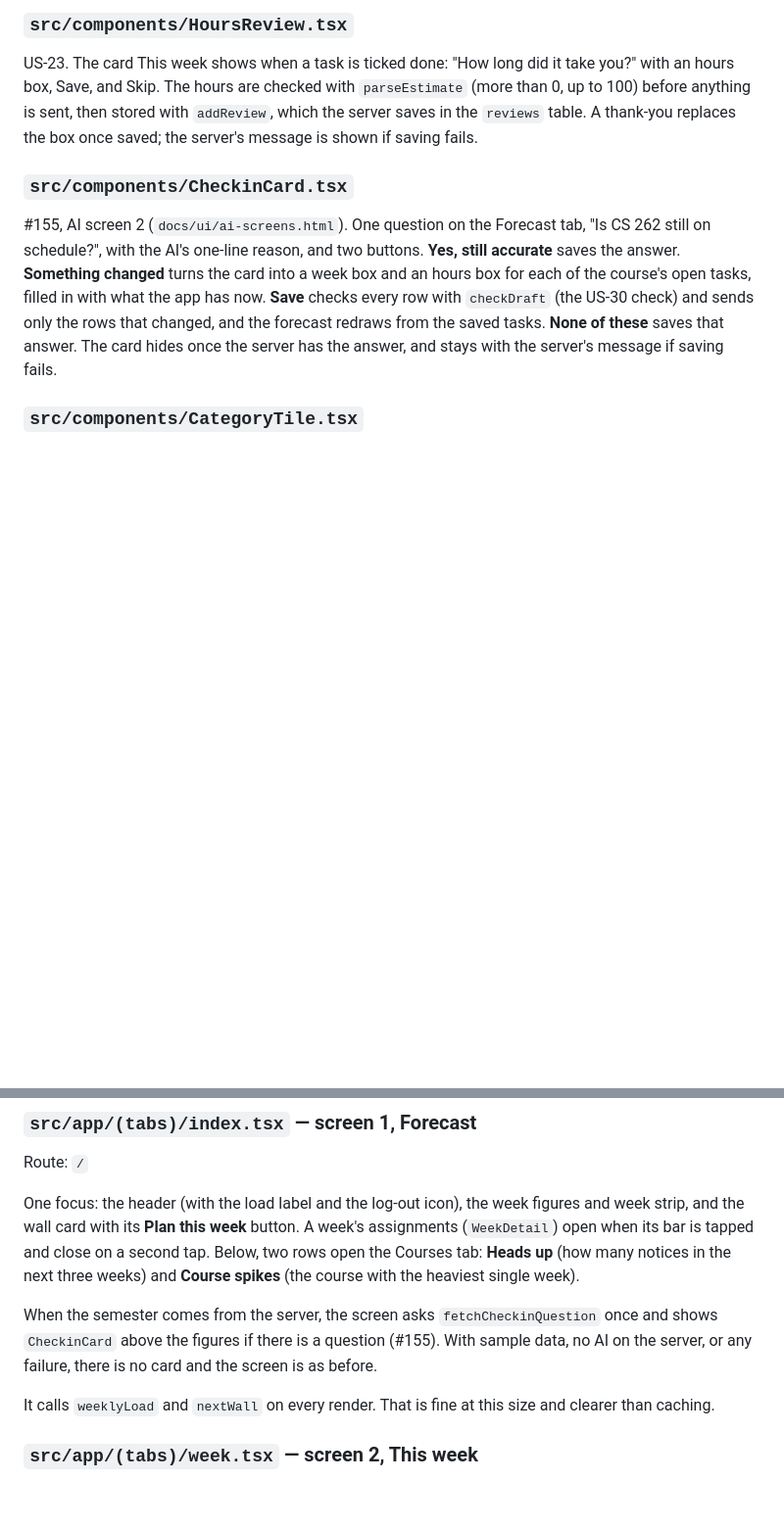
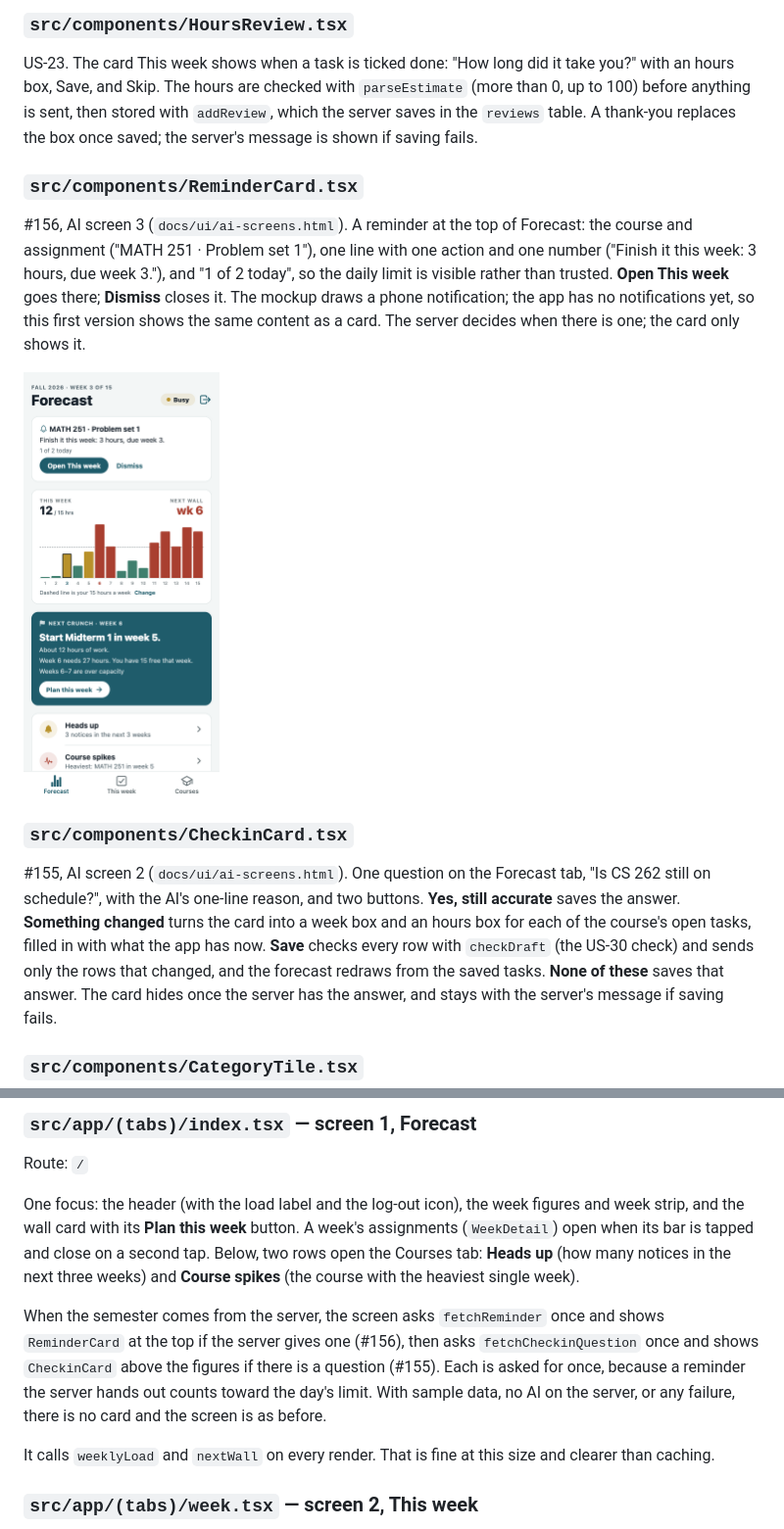
Before and after one commit to Tysonbb9/GroupB, a Markdown page: docs/CODE.md, 2 parts joined by grey strips. Shown at 98% size. Drawn GitHub-style; pictures changed too: docs/ui/screenshots/156-reminder.png (added); blank space fills up the shorter version.

Commit message:
Document the reminder and its limits, with a screenshot (#156)

```diff
--- a/docs/CODE.md
+++ b/docs/CODE.md
@@ -295,6 +295,12 @@ The finished work on the This week screen (US-31). It draws one "Completed (n)"
 
 US-23. The card This week shows when a task is ticked done: "How long did it take you?" with an hours box, Save, and Skip. The hours are checked with `parseEstimate` (more than 0, up to 100) before anything is sent, then stored with `addReview`, which the server saves in the `reviews` table. A thank-you replaces the box once saved; the server's message is shown if saving fails.
 
+### `src/components/ReminderCard.tsx`
+
+#156, AI screen 3 (`docs/ui/ai-screens.html`). A reminder at the top of Forecast: the course and assignment ("MATH 251 · Problem set 1"), one line with one action and one number ("Finish it this week: 3 hours, due week 3."), and "1 of 2 today", so the daily limit is visible rather than trusted. **Open This week** goes there; **Dismiss** closes it. The mockup draws a phone notification; the app has no notifications yet, so this first version shows the same content as a card. The server decides when there is one; the card only shows it.
+
+<img src="ui/screenshots/156-reminder.png" alt="Forecast with a reminder card at the top: MATH 251, Problem set 1, Finish it this week: 3 hours, due week 3, 1 of 2 today, Open This week and Dismiss" width="200">
+
 ### `src/components/CheckinCard.tsx`
 
 #155, AI screen 2 (`docs/ui/ai-screens.html`). One question on the Forecast tab, "Is CS 262 still on schedule?", with the AI's one-line reason, and two buttons. **Yes, still accurate** saves the answer. **Something changed** turns the card into a week box and an hours box for each of the course's open tasks, filled in with what the app has now. **Save** checks every row with `checkDraft` (the US-30 check) and sends only the rows that changed, and the forecast redraws from the saved tasks. **None of these** saves that answer. The card hides once the server has the answer, and stays with the server's message if saving fails.
@@ -352,7 +358,7 @@ Route: `/`
 
 One focus: the header (with the load label and the log-out icon), the week figures and week strip, and the wall card with its **Plan this week** button. A week's assignments (`WeekDetail`) open when its bar is tapped and close on a second tap. Below, two rows open the Courses tab: **Heads up** (how many notices in the next three weeks) and **Course spikes** (the course with the heaviest single week).
 
-When the semester comes from the server, the screen asks `fetchCheckinQuestion` once and shows `CheckinCard` above the figures if there is a question (#155). With sample data, no AI on the server, or any failure, there is no card and the screen is as before.
+When the semester comes from the server, the screen asks `fetchReminder` once and shows `ReminderCard` at the top if the server gives one (#156), then asks `fetchCheckinQuestion` once and shows `CheckinCard` above the figures if there is a question (#155). Each is asked for once, because a reminder the server hands out counts toward the day's limit. With sample data, no AI on the server, or any failure, there is no card and the screen is as before.
 
 It calls `weeklyLoad` and `nextWall` on every render. That is fine at this size and clearer than caching.
 
```
Also changed, not shown: other parts of docs/CODE.md (+5 -0 lines).
